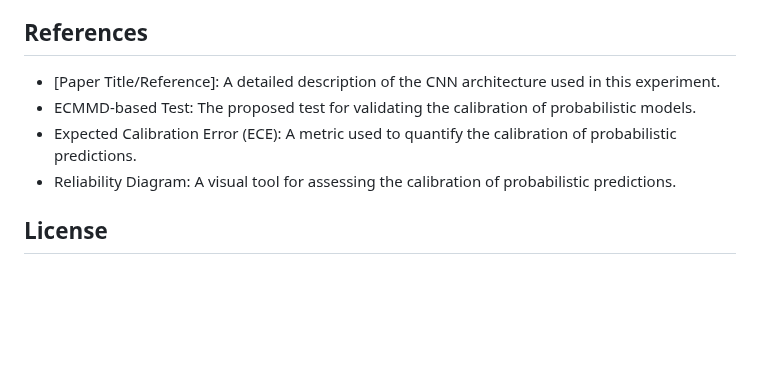
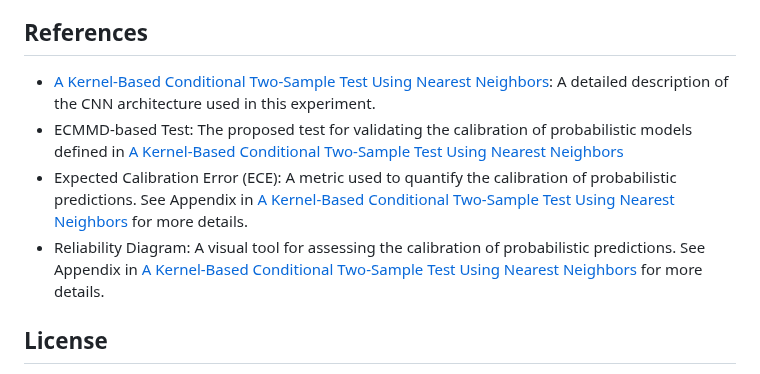
Before and after one commit to anirbanc96/ECMMD-CondTwoSamp, a Markdown page: CIFAR10-Calibration/README.md, the part around the change. GitHub-like rendering; blank space fills up the shorter version.

```diff
--- a/CIFAR10-Calibration/README.md
+++ b/CIFAR10-Calibration/README.md
@@ -85,10 +85,10 @@ The CNN architecture used in this experiment follows the design described in [Pa
 
 ## References
 
-- [Paper Title/Reference]: A detailed description of the CNN architecture used in this experiment.
-- ECMMD-based Test: The proposed test for validating the calibration of probabilistic models.
-- Expected Calibration Error (ECE): A metric used to quantify the calibration of probabilistic predictions.
-- Reliability Diagram: A visual tool for assessing the calibration of probabilistic predictions.
+- [A Kernel-Based Conditional Two-Sample Test Using Nearest Neighbors](https://arxiv.org/abs/2407.16550): A detailed description of the CNN architecture used in this experiment.
+- ECMMD-based Test: The proposed test for validating the calibration of probabilistic models defined in [A Kernel-Based Conditional Two-Sample Test Using Nearest Neighbors](https://arxiv.org/abs/2407.16550)
+- Expected Calibration Error (ECE): A metric used to quantify the calibration of probabilistic predictions. See Appendix in [A Kernel-Based Conditional Two-Sample Test Using Nearest Neighbors](https://arxiv.org/abs/2407.16550) for more details.
+- Reliability Diagram: A visual tool for assessing the calibration of probabilistic predictions. See Appendix in [A Kernel-Based Conditional Two-Sample Test Using Nearest Neighbors](https://arxiv.org/abs/2407.16550) for more details.
 
 ## License
 
```
